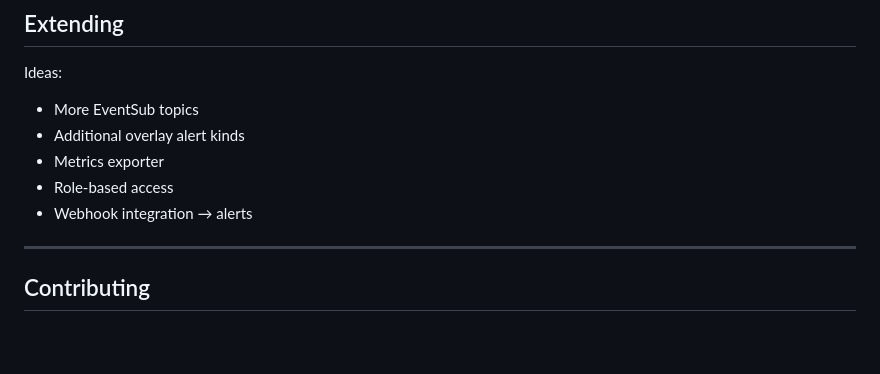
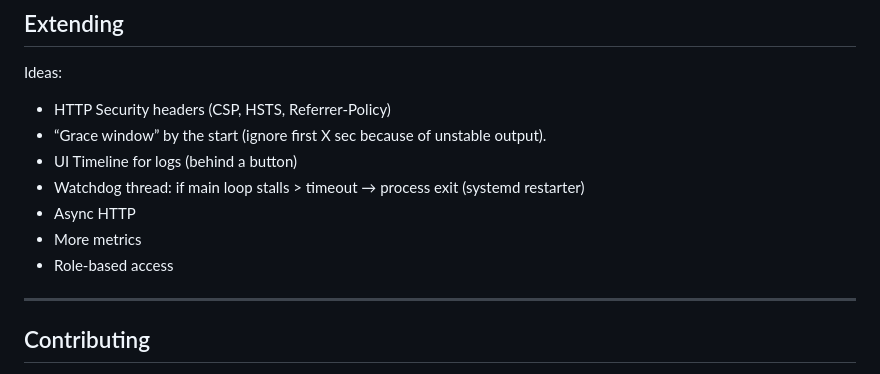
Before and after one commit to Kimsec/Stream-Control, a Markdown page: readme.md, the part around the change. Drawn GitHub-style; blank space fills up the shorter version.

Commit message:
Added a few ideas in readme.md

```diff
--- a/readme.md
+++ b/readme.md
@@ -305,11 +305,14 @@ Check logs for both processes first.
 ## Extending
 
 Ideas:
-- More EventSub topics
-- Additional overlay alert kinds
-- Metrics exporter
+
+- HTTP Security headers (CSP, HSTS, Referrer-Policy)
+- “Grace window” by the start (ignore first X sec because of unstable output).
+- UI Timeline for logs (behind a button)
+- Watchdog thread: if main loop stalls > timeout → process exit (systemd restarter)
+- Async HTTP
+- More metrics
 - Role-based access
-- Webhook integration → alerts
 
 ---
 
```
